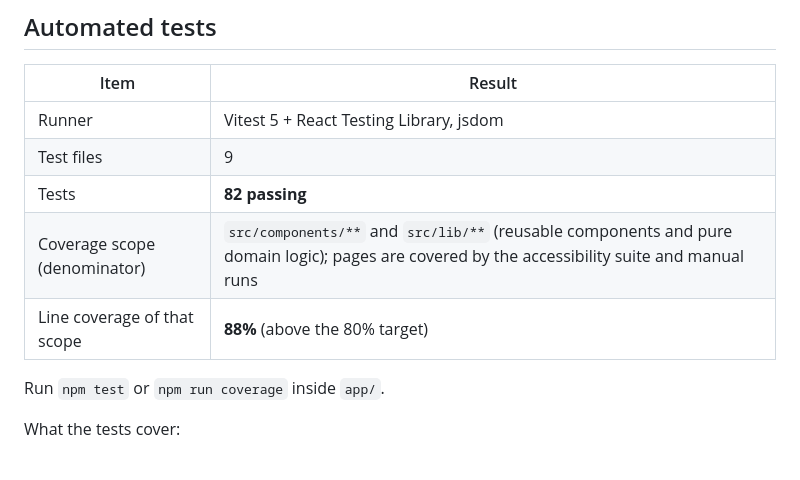
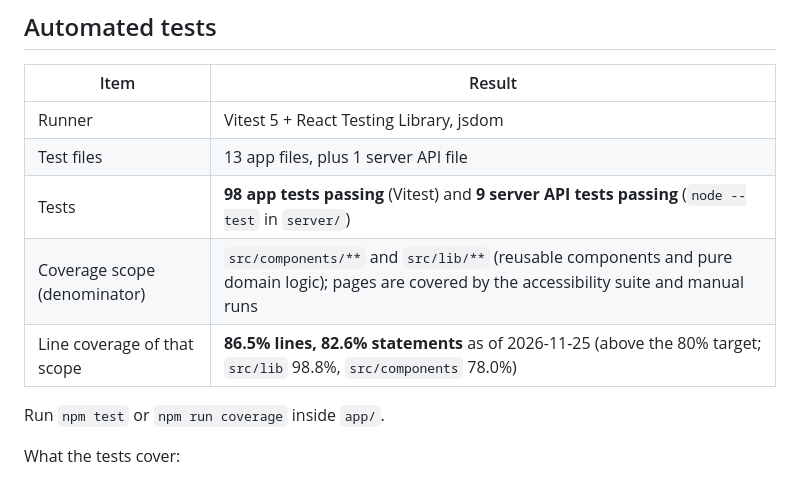
Before and after one commit to saicharan-bugga/SupplyTrust, a Markdown page: docs/testing.md, the part around the change. Rendered like a GitHub page.

```diff
--- a/docs/testing.md
+++ b/docs/testing.md
@@ -7,10 +7,10 @@ All numbers below were measured on the development machine (Windows 11, Microsof
 | Item | Result |
 |---|---|
 | Runner | Vitest 5 + React Testing Library, jsdom |
-| Test files | 9 |
-| Tests | **82 passing** |
+| Test files | 13 app files, plus 1 server API file |
+| Tests | **98 app tests passing** (Vitest) and **9 server API tests passing** (`node --test` in `server/`) |
 | Coverage scope (denominator) | `src/components/**` and `src/lib/**` (reusable components and pure domain logic); pages are covered by the accessibility suite and manual runs |
-| Line coverage of that scope | **88%** (above the 80% target) |
+| Line coverage of that scope | **86.5% lines, 82.6% statements** as of 2026-11-25 (above the 80% target; `src/lib` 98.8%, `src/components` 78.0%) |
 
 Run `npm test` or `npm run coverage` inside `app/`.
 
```
Also changed, not shown: README.md (+4 -2 lines), docs/screenshots/dashboard-customise.jpg (added), 1 other file.
